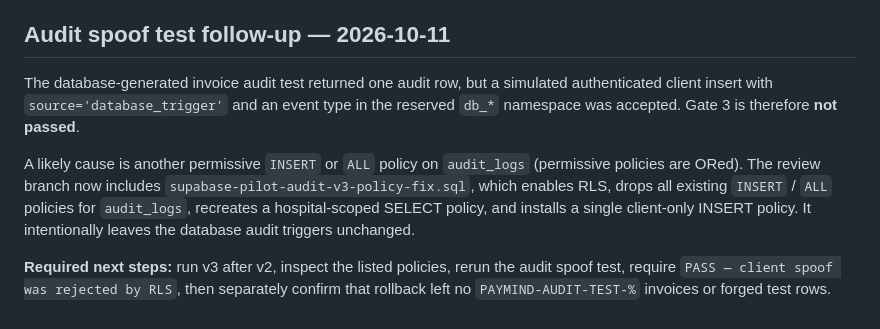
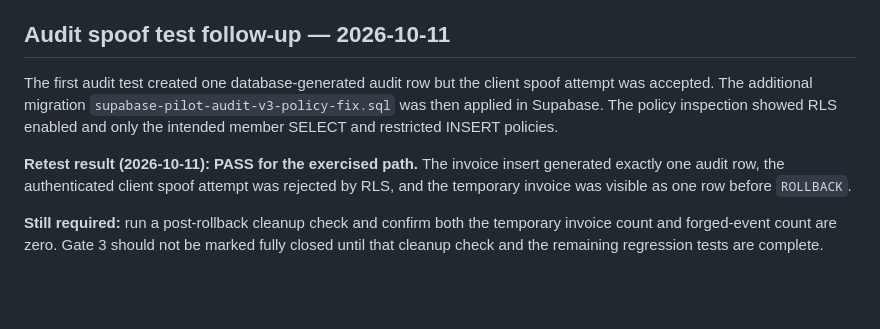
Before and after one commit to brianmalisakuyanda947-svg/Paymind-health, a Markdown page: PILOT_READINESS.md, the part around the change. GitHub-like rendering; blank space fills up the shorter version.

Commit message:
docs: record passing audit spoof retest

```diff
--- a/PILOT_READINESS.md
+++ b/PILOT_READINESS.md
@@ -146,8 +146,8 @@ The focused SQL tests and signed-URL document-view test have passed in the demon
 
 ## Audit spoof test follow-up — 2026-10-11
 
-The database-generated invoice audit test returned one audit row, but a simulated authenticated client insert with `source='database_trigger'` and an event type in the reserved `db_*` namespace was accepted. Gate 3 is therefore **not passed**.
+The first audit test created one database-generated audit row but the client spoof attempt was accepted. The additional migration `supabase-pilot-audit-v3-policy-fix.sql` was then applied in Supabase. The policy inspection showed RLS enabled and only the intended member SELECT and restricted INSERT policies.
 
-A likely cause is another permissive `INSERT` or `ALL` policy on `audit_logs` (permissive policies are ORed). The review branch now includes `supabase-pilot-audit-v3-policy-fix.sql`, which enables RLS, drops all existing `INSERT` / `ALL` policies for `audit_logs`, recreates a hospital-scoped SELECT policy, and installs a single client-only INSERT policy. It intentionally leaves the database audit triggers unchanged.
+**Retest result (2026-10-11): PASS for the exercised path.** The invoice insert generated exactly one audit row, the authenticated client spoof attempt was rejected by RLS, and the temporary invoice was visible as one row before `ROLLBACK`.
 
-**Required next steps:** run v3 after v2, inspect the listed policies, rerun the audit spoof test, require `PASS — client spoof was rejected by RLS`, then separately confirm that rollback left no `PAYMIND-AUDIT-TEST-%` invoices or forged test rows.
+**Still required:** run a post-rollback cleanup check and confirm both the temporary invoice count and forged-event count are zero. Gate 3 should not be marked fully closed until that cleanup check and the remaining regression tests are complete.
```
